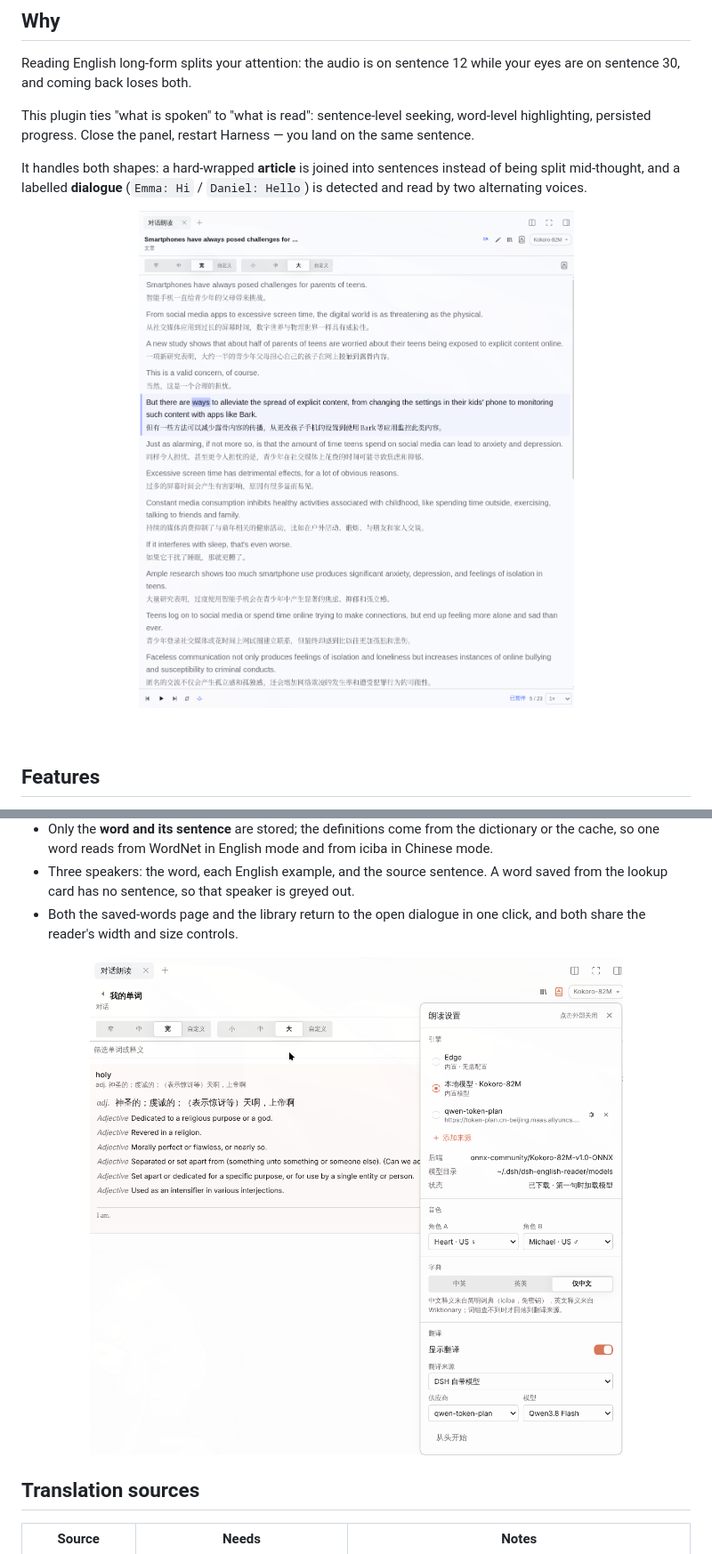
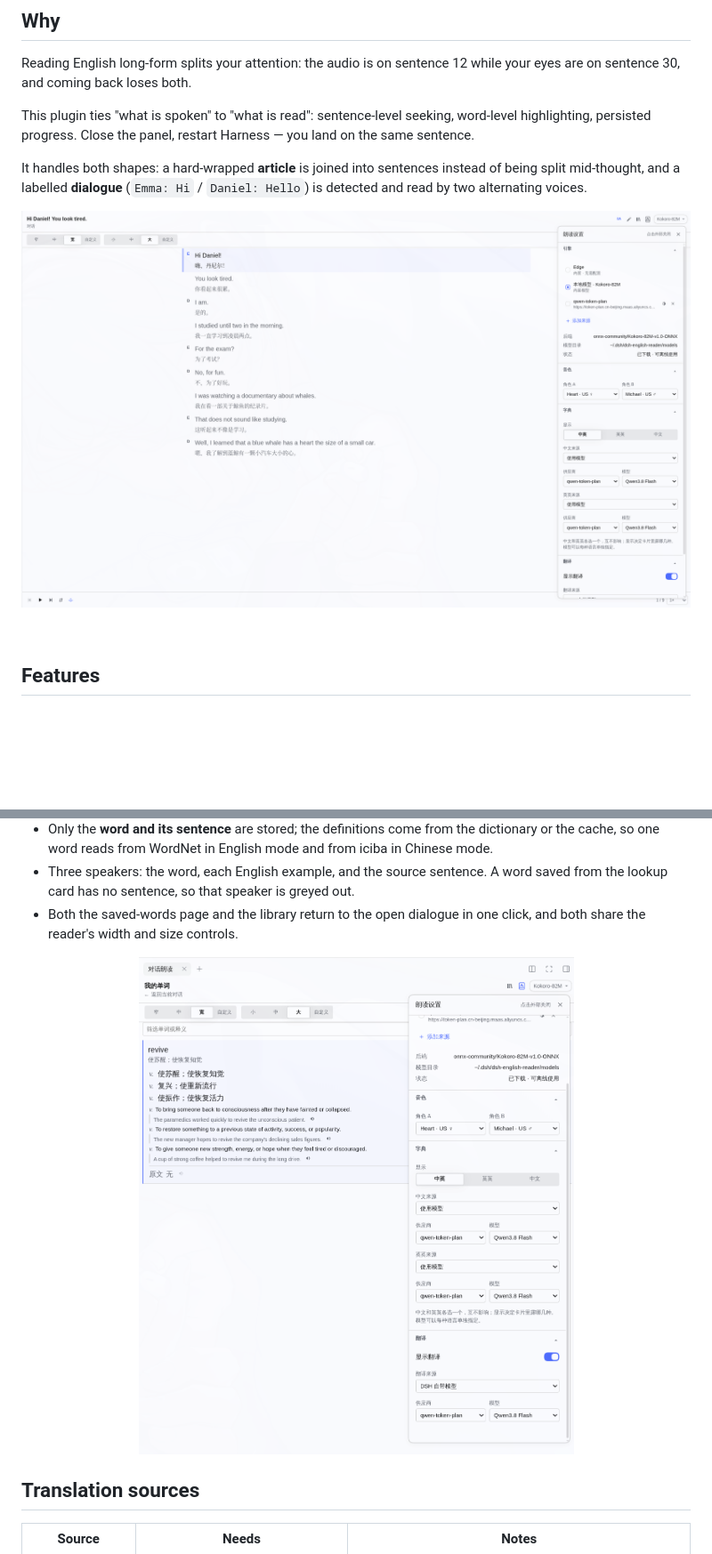
Before and after one commit to KNtnx/dsh-english-reader, a Markdown page: README.en.md, 2 parts joined by grey strips. Shown at 89% size. Drawn GitHub-style; pictures changed too: docs/reader-2.png (added), docs/reader.png (deleted), docs/words-2.png (added); blank space fills up the shorter version.

```diff
--- a/README.en.md
+++ b/README.en.md
@@ -24,7 +24,7 @@ This plugin ties "what is spoken" to "what is read": sentence-level seeking, wor
 It handles both shapes: a hard-wrapped **article** is joined into sentences instead of being split mid-thought, and a labelled **dialogue** (`Emma: Hi` / `Daniel: Hello`) is detected and read by two alternating voices.
 
 <p align="center">
-  <img src="docs/reader.png" width="880" alt="Full-page reader: the current sentence highlighted, English and its translation paired, a word outlined on hover, width and size controls on top, the transport bar below"/>
+  <img src="docs/reader-2.png" width="880" alt="Dialogue reading: alternating speakers, the current line highlighted, English and its translation paired, settings on the right"/>
 </p>
 
 <br clear="all">
@@ -119,7 +119,7 @@ Lookups are limited to the sentence being read, so a long article never pays for
 - Both the saved-words page and the library return to the open dialogue in one click, and both share the reader's width and size controls.
 
 <p align="center">
-  <img src="docs/words.png" width="640" alt="Saved words: an entry expands in place with Chinese senses by part of speech and English definitions with examples"/>
+  <img src="docs/words-2.png" width="640" alt="Saved words: revive expanded, Chinese senses by part of speech, English definitions with examples and speakers, the source sentence at the end"/>
 </p>
 
 ## Translation sources
```
Also changed, not shown: README.md (+2 -2 lines).
